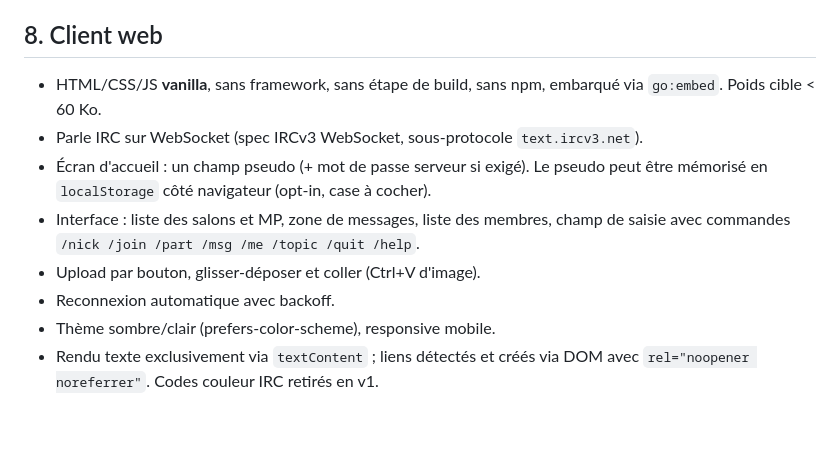
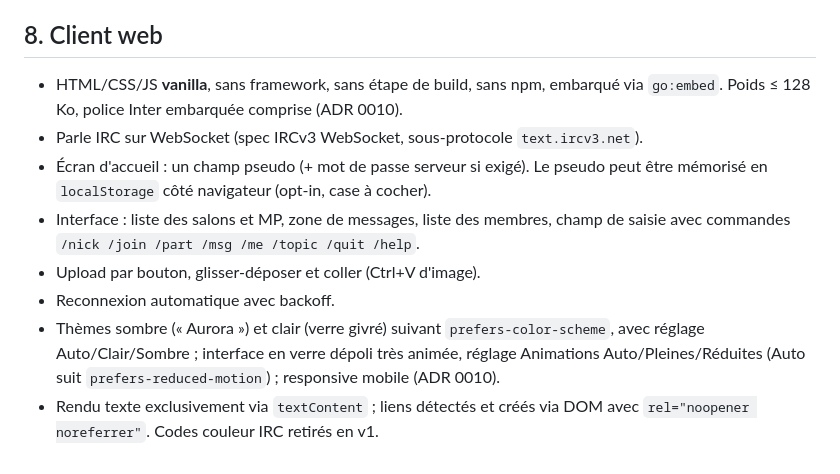
Before and after one commit to gabltz/fugace, a Markdown page: docs/SPEC.md, the part around the change. GitHub-like rendering; blank space fills up the shorter version.

Commit message:
docs: decide the v0.2 web interface redesign (ADR 0010)

```diff
--- a/docs/SPEC.md
+++ b/docs/SPEC.md
@@ -161,11 +161,11 @@ Validation stricte au démarrage : valeur invalide → message d'erreur clair et
 
 ## 8. Client web
 
-- HTML/CSS/JS **vanilla**, sans framework, sans étape de build, sans npm, embarqué via `go:embed`. Poids cible < 60 Ko.
+- HTML/CSS/JS **vanilla**, sans framework, sans étape de build, sans npm, embarqué via `go:embed`. Poids ≤ 128 Ko, police Inter embarquée comprise (ADR 0010).
 - Parle IRC sur WebSocket (spec IRCv3 WebSocket, sous-protocole `text.ircv3.net`).
 - Écran d'accueil : un champ pseudo (+ mot de passe serveur si exigé). Le pseudo peut être mémorisé en `localStorage` côté navigateur (opt-in, case à cocher).
 - Interface : liste des salons et MP, zone de messages, liste des membres, champ de saisie avec commandes `/nick /join /part /msg /me /topic /quit /help`.
 - Upload par bouton, glisser-déposer et coller (Ctrl+V d'image).
 - Reconnexion automatique avec backoff.
-- Thème sombre/clair (prefers-color-scheme), responsive mobile.
+- Thèmes sombre (« Aurora ») et clair (verre givré) suivant `prefers-color-scheme`, avec réglage Auto/Clair/Sombre ; interface en verre dépoli très animée, réglage Animations Auto/Pleines/Réduites (Auto suit `prefers-reduced-motion`) ; responsive mobile (ADR 0010).
 - Rendu texte exclusivement via `textContent` ; liens détectés et créés via DOM avec `rel="noopener noreferrer"`. Codes couleur IRC retirés en v1.
```
Also changed, not shown: docs/ARCHITECTURE.md (+1 -1 lines), docs/adr/0010-refonte-ui.md (added, +39 -0 lines).
